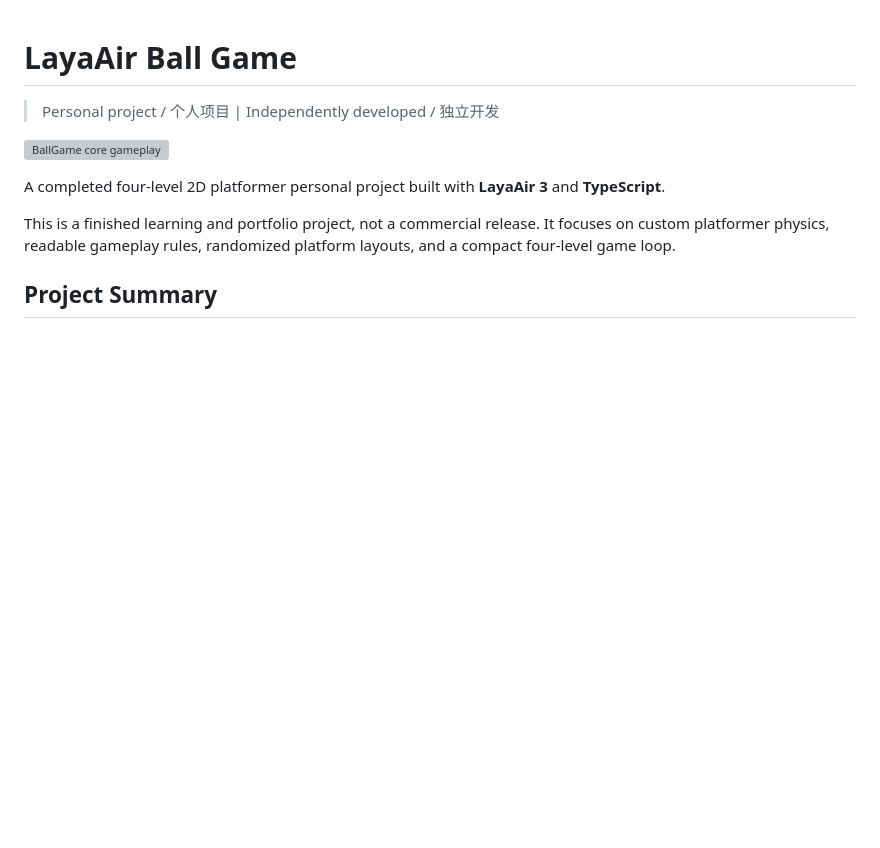
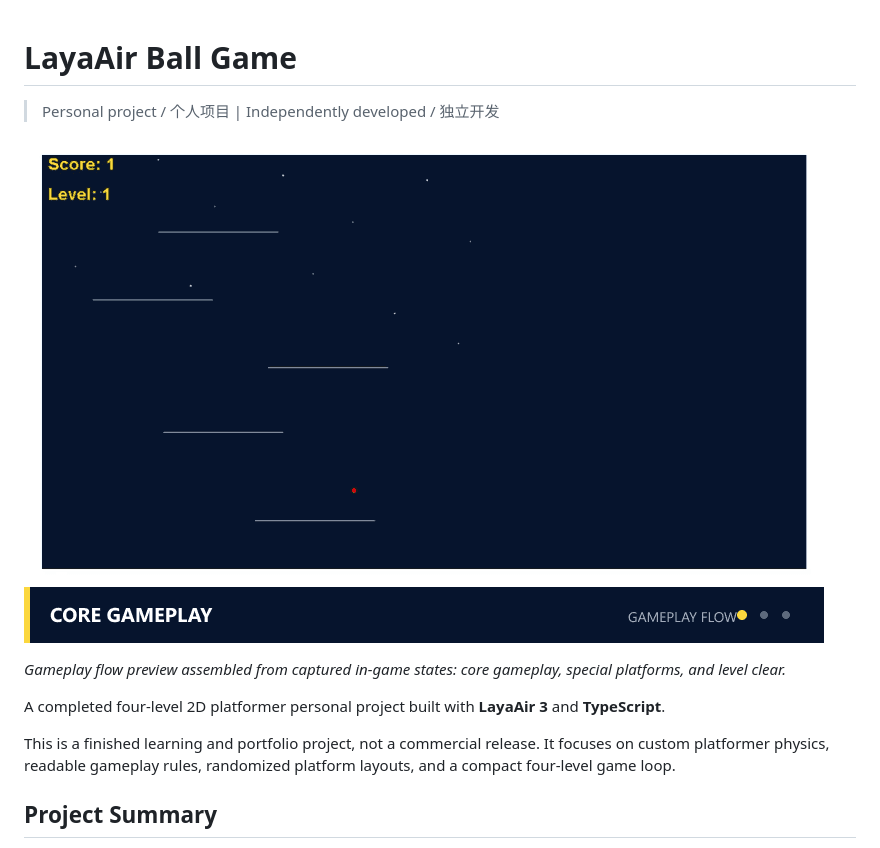
Before and after one commit to YangYjie134/layaair-ball-game, a Markdown page: README.md, the part around the change. Rendered like a GitHub page; pictures changed too: docs/showcase/gameplay-preview.gif (added); blank space fills up the shorter version; grey boxes are pictures that could not be loaded.

Commit message:
docs: add gameplay preview assets

```diff
--- a/README.md
+++ b/README.md
@@ -2,7 +2,9 @@
 
 > Personal project / 个人项目 | Independently developed / 独立开发
 
-![BallGame core gameplay](docs/showcase/core-gameplay.webp)
+![BallGame gameplay flow: core movement, special platforms, and level clear](docs/showcase/gameplay-preview.gif)
+
+*Gameplay flow preview assembled from captured in-game states: core gameplay, special platforms, and level clear.*
 
 A completed four-level 2D platformer personal project built with **LayaAir 3** and **TypeScript**.
 
```
Also changed, not shown: docs/showcase/social-preview.png (added).
